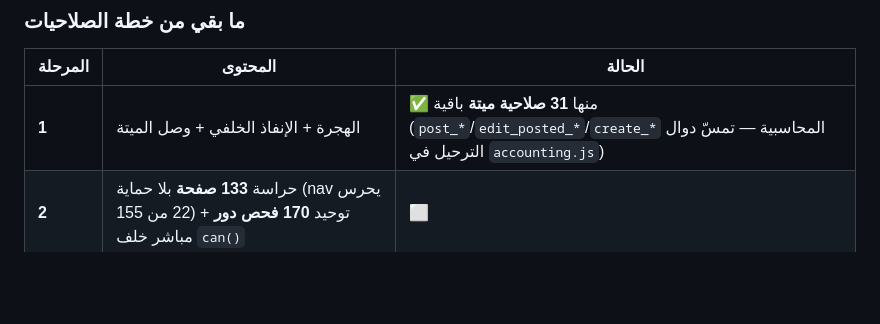
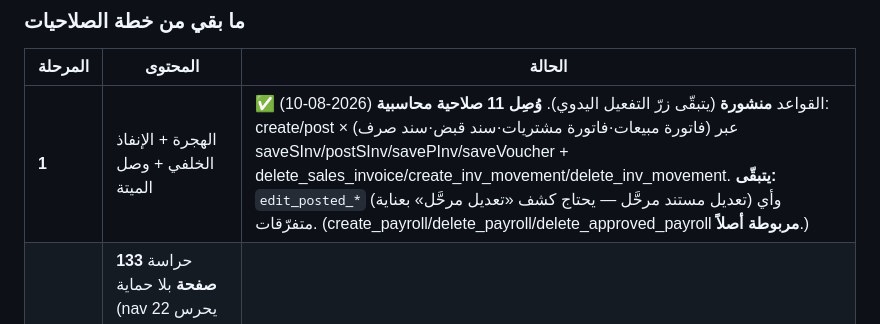
Before and after one commit to owissaber83/employees, a Markdown page: HANDOFF.md, the part around the change. Rendered like a GitHub page; blank space fills up the shorter version.

Commit message:
توثيق: تقدّم وصل الصلاحيات المحاسبية الميتة (11 موصولة؛ يتبقّى edit_posted_*)
Co-Authored-By: Claude Opus 4.8 <noreply@anthropic.com>

```diff
--- a/HANDOFF.md
+++ b/HANDOFF.md
@@ -176,7 +176,7 @@ const netAmount = totalAfterVAT - retentionAmount - advanceAmount - otherDeducti
 ### ما بقي من خطة الصلاحيات
 | المرحلة | المحتوى | الحالة |
 |---|---|---|
-| **1** | الهجرة + الإنفاذ الخلفي + وصل الميتة | ✅ منها **31 صلاحية ميتة** باقية (`post_*`/`edit_posted_*`/`create_*` المحاسبية — تمسّ دوال الترحيل في `accounting.js`) |
+| **1** | الهجرة + الإنفاذ الخلفي + وصل الميتة | ✅ القواعد **منشورة** (يتبقّى زرّ التفعيل اليدوي). **وُصِل 11 صلاحية محاسبية** (2026-08-10): create/post × (فاتورة مبيعات·فاتورة مشتريات·سند قبض·سند صرف) عبر saveSInv/postSInv/savePInv/saveVoucher + delete_sales_invoice/create_inv_movement/delete_inv_movement. **يتبقّى:** `edit_posted_*` (تعديل مستند مرحَّل — يحتاج كشف «تعديل مرحَّل» بعناية) وأي متفرّقات. (create_payroll/delete_payroll/delete_approved_payroll **مربوطة أصلاً**.) |
 | **2** | حراسة **133 صفحة** بلا حماية (nav يحرس 22 من 155) + توحيد **170 فحص دور** مباشر خلف `can()` | ⬜ |
 | **3** | صفحة صلاحيات كاملة بدل الـ popup (بحث · تحديد جماعي · ملخّص · سجل تدقيق) | ⬜ |
 | **4** | الاختبارات الأمنية للسيناريوهات A–E التي حدّدها المستخدم | ⬜ |
```
